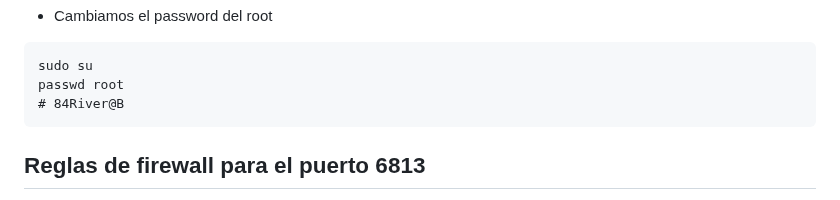
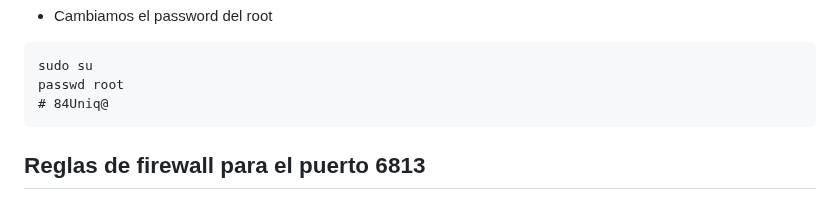
Before and after one commit to wirisp/daloradius-almalinux8, a Markdown page: README.md, the part around the change. GitHub-like rendering.

````diff
--- a/README.md
+++ b/README.md
@@ -97,7 +97,7 @@ PasswordAuthentication yes
 ```
 sudo su
 passwd root
-# 84River@B
+# 84Uniq@
 ```
 ## Reglas de firewall para el puerto 6813
 * Instalacion paquete necesario firewalld
````
